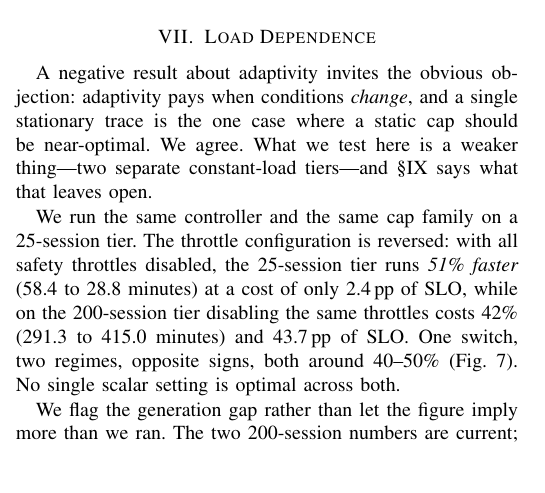
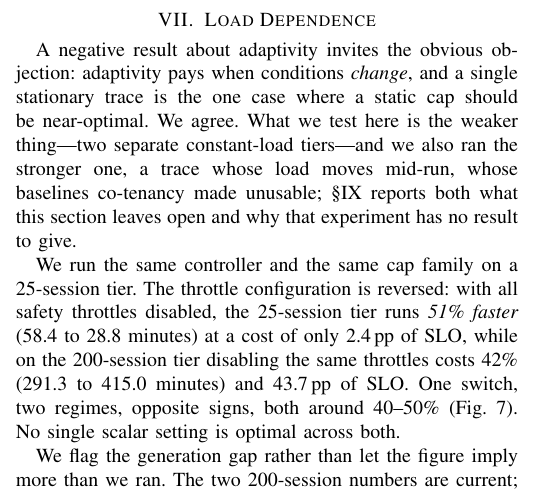
Before and after one commit to TobyMint/foyer, a LaTeX paper (paper/main.tex, which reads paper/sec_discussion.tex): part of one column of page 15 of 20, cut so that both start at the same text, the shorter picture padded with empty space. Compiled offline with pdfLaTeX.

Commit message:
§VII 开头点明：变负载那个更强的实验我们跑了，只是基线被争用污染而无结果可给

```diff
--- a/paper/sec_discussion.tex
+++ b/paper/sec_discussion.tex
@@ -3,9 +3,11 @@
 
 A negative result about adaptivity invites the obvious objection: adaptivity
 pays when conditions \emph{change}, and a single stationary trace is the one
-case where a static cap should be near-optimal. We agree. What we test here is a weaker thing---two
-separate constant-load tiers---and \S\ref{sec:discussion} says what that leaves
-open.
+case where a static cap should be near-optimal. We agree. What we test here is
+the weaker thing---two separate constant-load tiers---and we also ran the
+stronger one, a trace whose load moves mid-run, whose baselines co-tenancy made
+unusable; \S\ref{sec:discussion} reports both what this section leaves open and
+why that experiment has no result to give.
 
 We run the same controller and the same cap family on a 25-session tier. The
 throttle configuration is reversed: with all safety throttles disabled, the
```
Also changed, not shown: paper/main.pdf.
